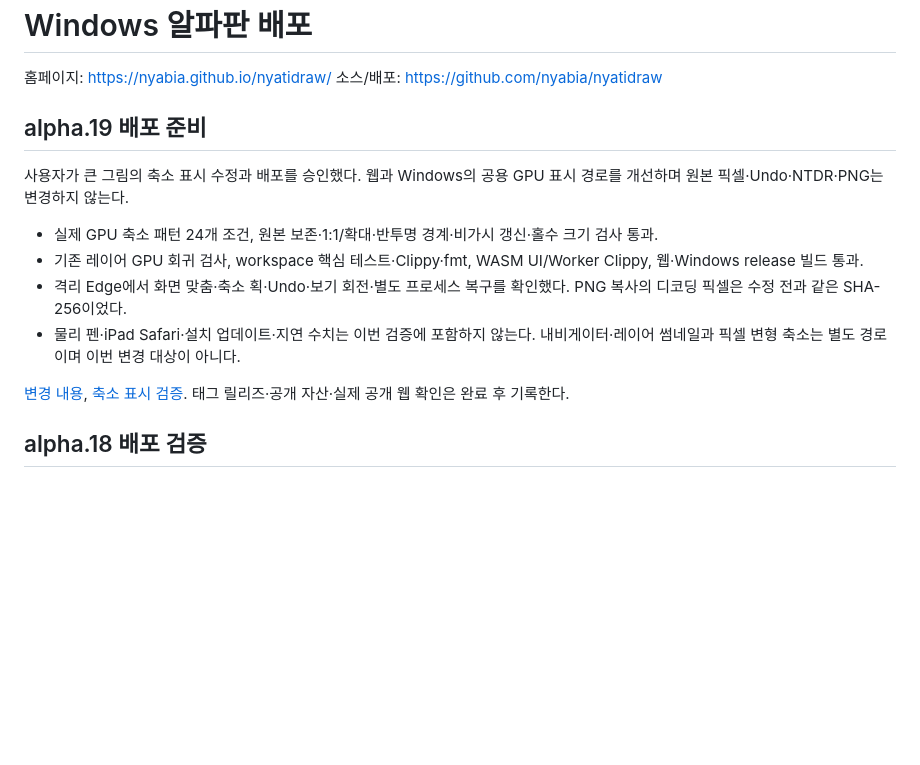
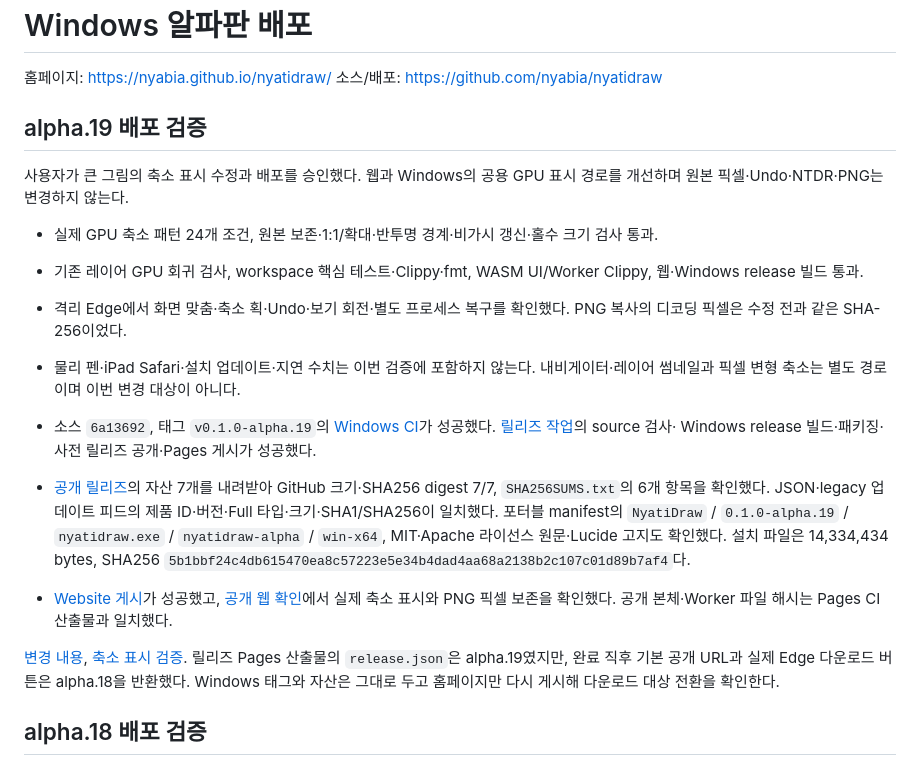
Before and after one commit to nyabia/nyatidraw, a Markdown page: docs/releasing.md, the part around the change. Drawn GitHub-style; blank space fills up the shorter version.

Commit message:
Record alpha19 rendering and published asset verification

```diff
--- a/docs/releasing.md
+++ b/docs/releasing.md
@@ -3,7 +3,7 @@
 홈페이지: <https://nyabia.github.io/nyatidraw/>
 소스/배포: <https://github.com/nyabia/nyatidraw>
 
-## alpha.19 배포 준비
+## alpha.19 배포 검증
 
 사용자가 큰 그림의 축소 표시 수정과 배포를 승인했다. 웹과 Windows의 공용 GPU 표시
 경로를 개선하며 원본 픽셀·Undo·NTDR·PNG는 변경하지 않는다.
@@ -16,8 +16,25 @@
 - 물리 펜·iPad Safari·설치 업데이트·지연 수치는 이번 검증에 포함하지 않는다.
   내비게이터·레이어 썸네일과 픽셀 변형 축소는 별도 경로이며 이번 변경 대상이 아니다.
 
+- 소스 `6a13692`, 태그 `v0.1.0-alpha.19`의
+  [Windows CI](https://github.com/nyabia/nyatidraw/actions/runs/38408316729)가 성공했다.
+  [릴리즈 작업](https://github.com/nyabia/nyatidraw/actions/runs/38408323668)의 source 검사·
+  Windows release 빌드·패키징·사전 릴리즈 공개·Pages 게시가 성공했다.
+- [공개 릴리즈](https://github.com/nyabia/nyatidraw/releases/tag/v0.1.0-alpha.19)의 자산 7개를
+  내려받아 GitHub 크기·SHA256 digest 7/7, `SHA256SUMS.txt`의 6개 항목을 확인했다.
+  JSON·legacy 업데이트 피드의 제품 ID·버전·Full 타입·크기·SHA1/SHA256이 일치했다.
+  포터블 manifest의 `NyatiDraw` / `0.1.0-alpha.19` / `nyatidraw.exe` /
+  `nyatidraw-alpha` / `win-x64`, MIT·Apache 라이선스 원문·Lucide 고지도 확인했다.
+  설치 파일은 14,334,434 bytes,
+  SHA256 `5b1bbf24c4db615470ea8c57223e5e34b4dad4aa68a2138b2c107c01d89b7af4`다.
+- [Website 게시](https://github.com/nyabia/nyatidraw/actions/runs/38408316557)가 성공했고,
+  [공개 웹 확인](measurements/viewport-minification.md#공개-웹-확인)에서 실제 축소 표시와
+  PNG 픽셀 보존을 확인했다. 공개 본체·Worker 파일 해시는 Pages CI 산출물과 일치했다.
+
 [변경 내용](releases/0.1.0-alpha.19.md), [축소 표시 검증](measurements/viewport-minification.md).
-태그 릴리즈·공개 자산·실제 공개 웹 확인은 완료 후 기록한다.
+릴리즈 Pages 산출물의 `release.json`은 alpha.19였지만, 완료 직후 기본 공개 URL과
+실제 Edge 다운로드 버튼은 alpha.18을 반환했다. Windows 태그와 자산은 그대로 두고
+홈페이지만 다시 게시해 다운로드 대상 전환을 확인한다.
 
 ## alpha.18 배포 검증
 
```
Also changed, not shown: docs/measurements/viewport-minification.md (+16 -1 lines).
